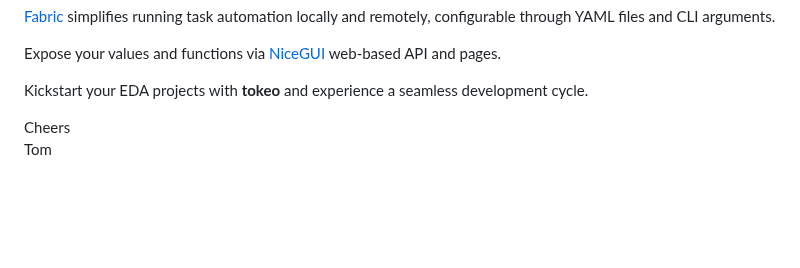
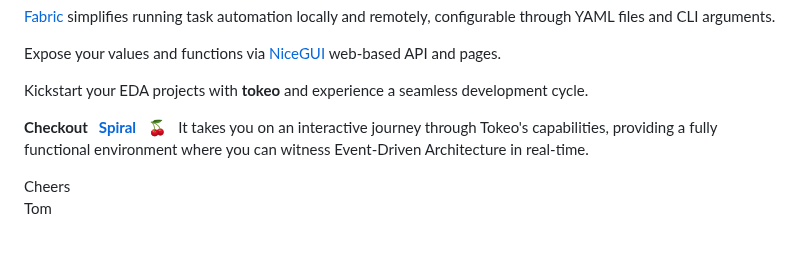
Before and after one commit to tokeo/tokeo, a Markdown page: README.md, the part around the change. Drawn GitHub-style; blank space fills up the shorter version.

Commit message:
upd: link spiral as example

```diff
--- a/README.md
+++ b/README.md
@@ -30,6 +30,9 @@ For timed job execution, a background and interactive [APScheduler](https://apsc
 Expose your values and functions via [NiceGUI](https://nicegui.io/) web-based API and pages.
 
 Kickstart your EDA projects with **tokeo** and experience a seamless development cycle.
+
+**Checkout &nbsp; [Spiral](https://github.com/tokeo/spiral)** &nbsp; 🍒 &nbsp; It takes you on an interactive journey through Tokeo's capabilities, providing a
+fully functional environment where you can witness Event-Driven Architecture in real-time.
 
 Cheers<br/>
 Tom
```
